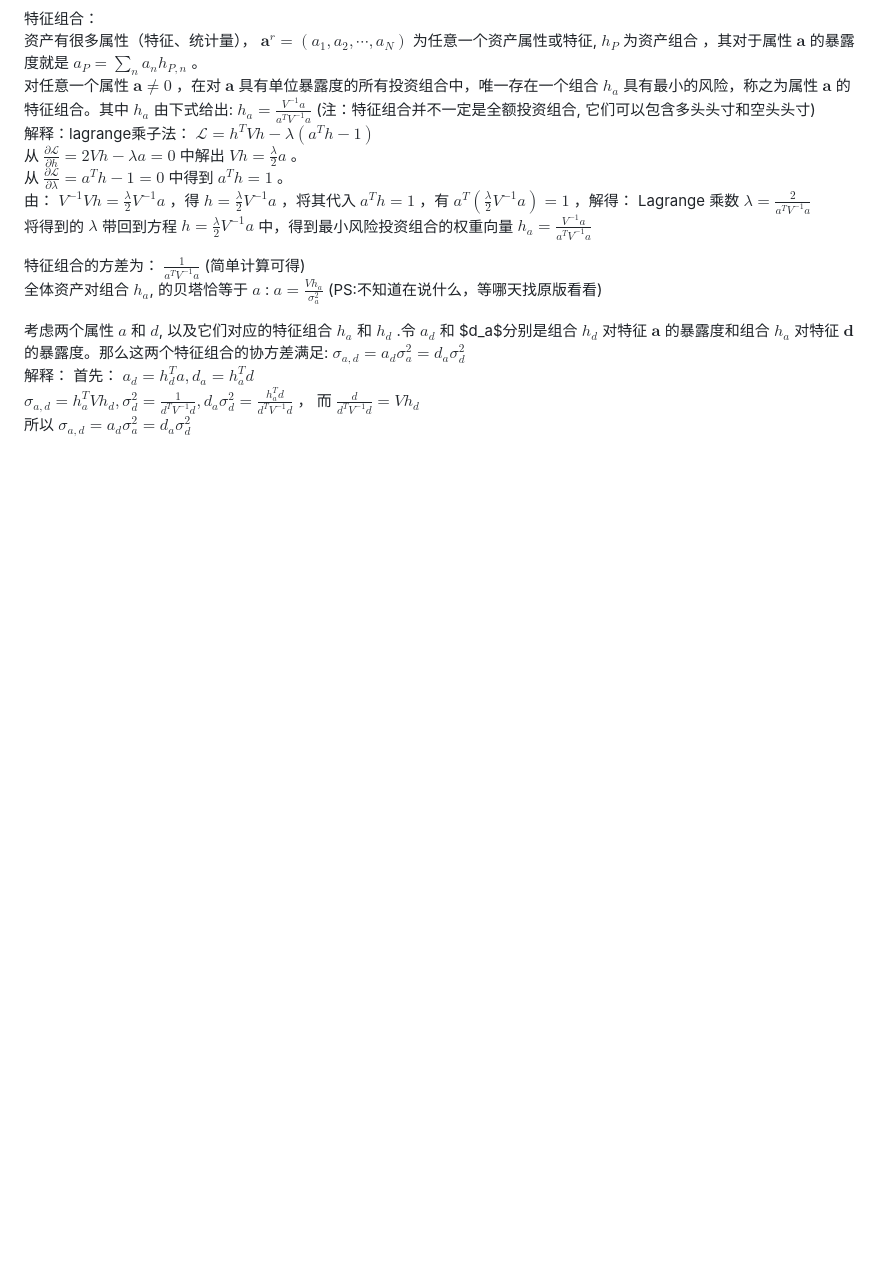
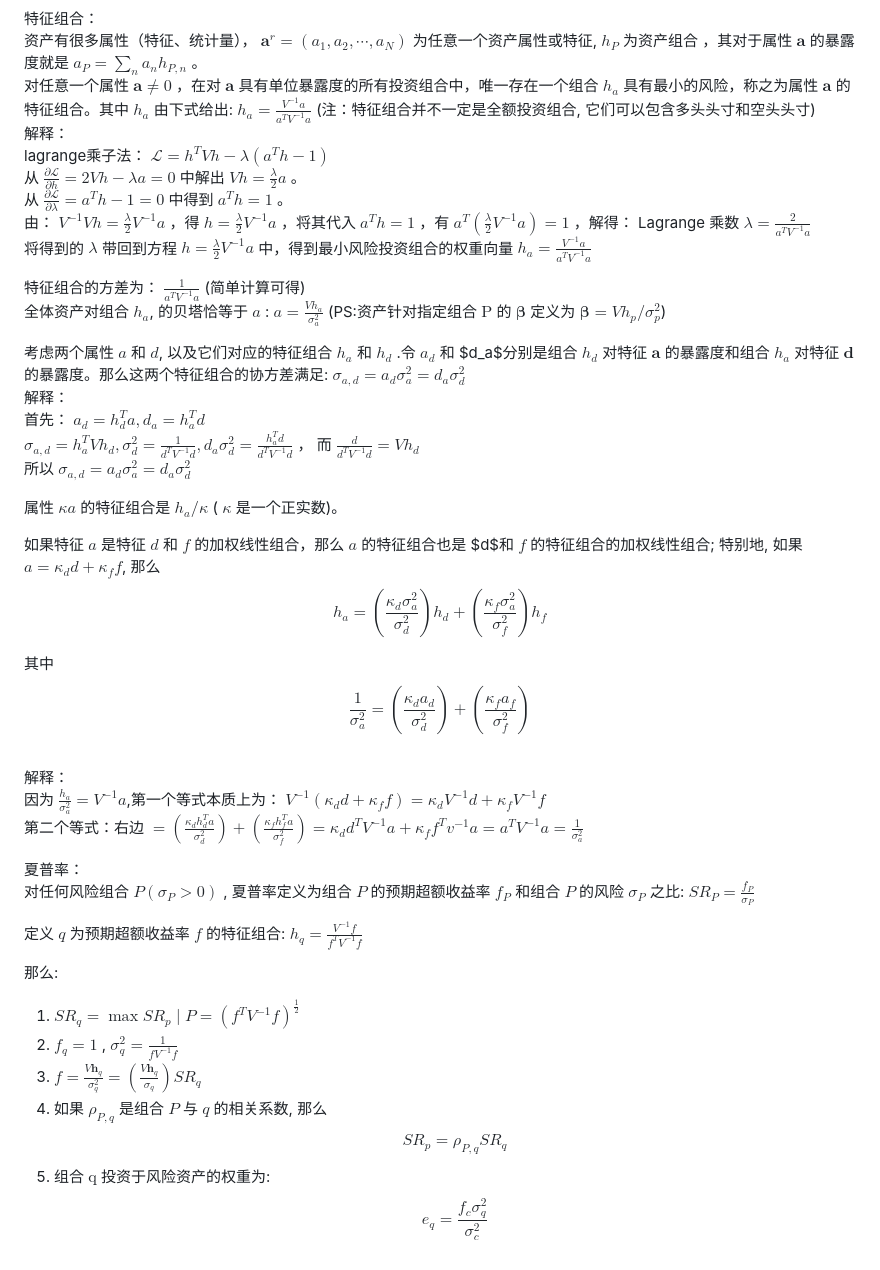
Before and after one commit to alvinonmars/Quantitative-internship, a Markdown page: 资产组合笔记.md, the part around the change. GitHub-like rendering; blank space fills up the shorter version.

```diff
--- a/资产组合笔记.md
+++ b/资产组合笔记.md
@@ -54,16 +54,48 @@ $A_4$ ：组合 C (最小方差的全额投资组合) 的预期超额收益率
 特征组合：
 资产有很多属性（特征、统计量）， $\boldsymbol{a}^r=(a_1, a_2, \cdots, a_N)$ 为任意一个资产属性或特征, $h_P$ 为资产组合 ，其对于属性 $\boldsymbol{a}$ 的暴露度就是 $a_P=\sum_n a_n h_{P, n}$ 。
 对任意一个属性 $\boldsymbol{a} \neq 0$ ，在对 $\boldsymbol{a}$ 具有单位暴露度的所有投资组合中，唯一存在一个组合 $h_a$ 具有最小的风险，称之为属性 $\boldsymbol{a}$ 的特征组合。其中 $h_a$ 由下式给出: $h_a=\frac{V^{-1} a}{a^T V^{-1} a}$ (注：特征组合并不一定是全额投资组合, 它们可以包含多头头寸和空头头寸)
-解释：lagrange乘子法： $\mathcal{L}=h^T V h-\lambda\left(a^T h-1\right)$
+解释：
+lagrange乘子法： $\mathcal{L}=h^T V h-\lambda\left(a^T h-1\right)$
 从 $\frac{\partial \mathcal{L}}{\partial h}=2 V h-\lambda a=0$ 中解出 $V h=\frac{\lambda}{2} a$ 。
 从 $\frac{\partial \mathcal{L}}{\partial \lambda}=a^T h-1=0$ 中得到 $a^T h=1$ 。
 由： $V^{-1} V h=\frac{\lambda}{2} V^{-1} a$ ，得 $h=\frac{\lambda}{2} V^{-1} a$ ，将其代入 $a^T h=1$ ，有 $a^T\left(\frac{\lambda}{2} V^{-1} a\right)=1$  ，解得： Lagrange 乘数 $\lambda = \frac{2}{a^T V^{-1} a}$
 将得到的 $\lambda$ 带回到方程 $h=\frac{\lambda}{2} V^{-1} a$ 中，得到最小风险投资组合的权重向量 $h_a=\frac{V^{-1} a}{a^T V^{-1} a}$
 
 特征组合的方差为： $\frac{1}{a^T V^{-1} a}$ (简单计算可得)
-全体资产对组合 $h_a$, 的贝塔恰等于 $a$ : $a=\frac{V h_a}{\sigma_a^2}$ (PS:不知道在说什么，等哪天找原版看看)
+全体资产对组合 $h_a$, 的贝塔恰等于 $a$ : $a=\frac{V h_a}{\sigma_a^2}$ (PS:资产针对指定组合 $\mathrm{P}$ 的 $\boldsymbol{\beta}$ 定义为 $\boldsymbol{\beta}=V h_p / \sigma_p^2$)
 
 考虑两个属性 $a$ 和 $d$, 以及它们对应的特征组合 $h_a$ 和 $h_d$ .令 $a_d$ 和 $d_a$分别是组合 $h_d$ 对特征 $\boldsymbol{a}$ 的暴露度和组合 $h_a$ 对特征 $\boldsymbol{d}$ 的暴露度。那么这两个特征组合的协方差满足: $\sigma_{a, d}=a_d \sigma_a^2=d_a \sigma_d^2$
-解释： 首先： $a_d=h_d^T a , d_a=h_a^T d$
+解释：
+首先： $a_d=h_d^T a , d_a=h_a^T d$
 $\sigma_{a,d}=h_a^T V h_d , \sigma_d^2=\frac{1}{d^T V^{-1} d} , d_a \sigma_d^2=\frac{h_a^T d}{d^T V^{-1} d}$ ， 而 $\frac{d}{d^T V^{-1} d}= V h_d$
 所以 $\sigma_{a, d}=a_d \sigma_a^2=d_a \sigma_d^2$
+
+属性 $\kappa a$ 的特征组合是 $h_a / \kappa$ ( $\kappa$ 是一个正实数)。
+
+如果特征 $a$ 是特征 $d$ 和 $f$ 的加权线性组合，那么 $a$ 的特征组合也是 $d$和 $f$ 的特征组合的加权线性组合; 特别地, 如果 $a=\kappa_d d+\kappa_f f$, 那么
+$$h_a=\left(\frac{\kappa_d \sigma_a^2}{\sigma_d^2}\right) h_d+\left(\frac{\kappa_f \sigma_a^2}{\sigma_f^2}\right) h_f$$
+
+其中
+$$\frac{1}{\sigma_a^2}=\left(\frac{\kappa_d a_d}{\sigma_d^2}\right)+\left(\frac{\kappa_f a_f}{\sigma_f^2}\right)$$
+解释：
+因为 $\frac{h_a}{\sigma_a^2}=V^{-1} a$,第一个等式本质上为： $V^{-1} (\kappa_d d + \kappa_f f)=\kappa_d V^{-1} d + \kappa_f V^{-1} f$
+第二个等式：右边 $=(\frac{\kappa_d h_d^T a}{\sigma_d^2})+(\frac{\kappa_f h_f^T a}{\sigma_f^2})= \kappa_d d^T V^{-1} a + \kappa_f f^T v^{-1} a=a^T V^{-1} a=\frac{1}{\sigma_a^2}$
+
+
+夏普率：
+对任何风险组合 $P\left(\sigma_P>0\right)$ , 夏普率定义为组合 $P$ 的预期超额收益率 $f_P$ 和组合 $P$ 的风险 $\sigma_P$ 之比: $S R_P=\frac{f_P}{\sigma_P}$
+
+定义 $q$ 为预期超额收益率 $f$ 的特征组合: $h_q=\frac{V^{-1} f}{f^T V^{-1} f}$
+
+那么:
+1. $S R_q=\max {S R_p \mid P}=\left(f^T V^{-1} f\right)^{\frac{1}{2}}$
+2. $f_q=1$ , $\sigma_q^2=\frac{1}{f V^{-1} f}$
+3. $f=\frac{V \boldsymbol{h}_q}{\sigma_q^2}=\left(\frac{V \boldsymbol{h}_q}{\sigma_q}\right) S R_q$
+4. 如果 $\rho_{P, q}$ 是组合 $P$ 与 $q$ 的相关系数, 那么
+$$
+S R_p=\rho_{P, q} S R_q
+$$
+5. 组合 $\mathrm{q}$ 投资于风险资产的权重为:
+$$
+e_q=\frac{f_c \sigma_q^2}{\sigma_c^2}
+$$
```
